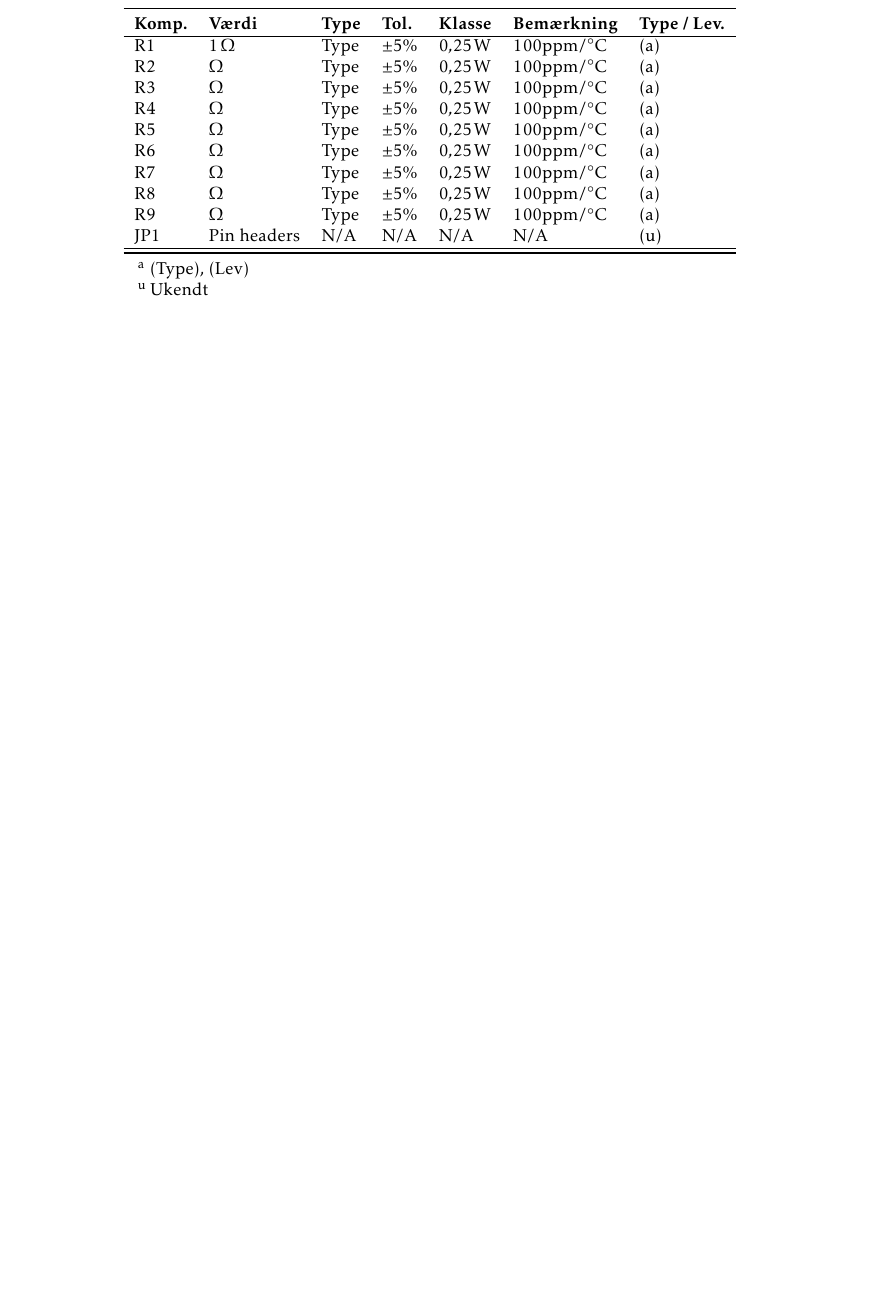
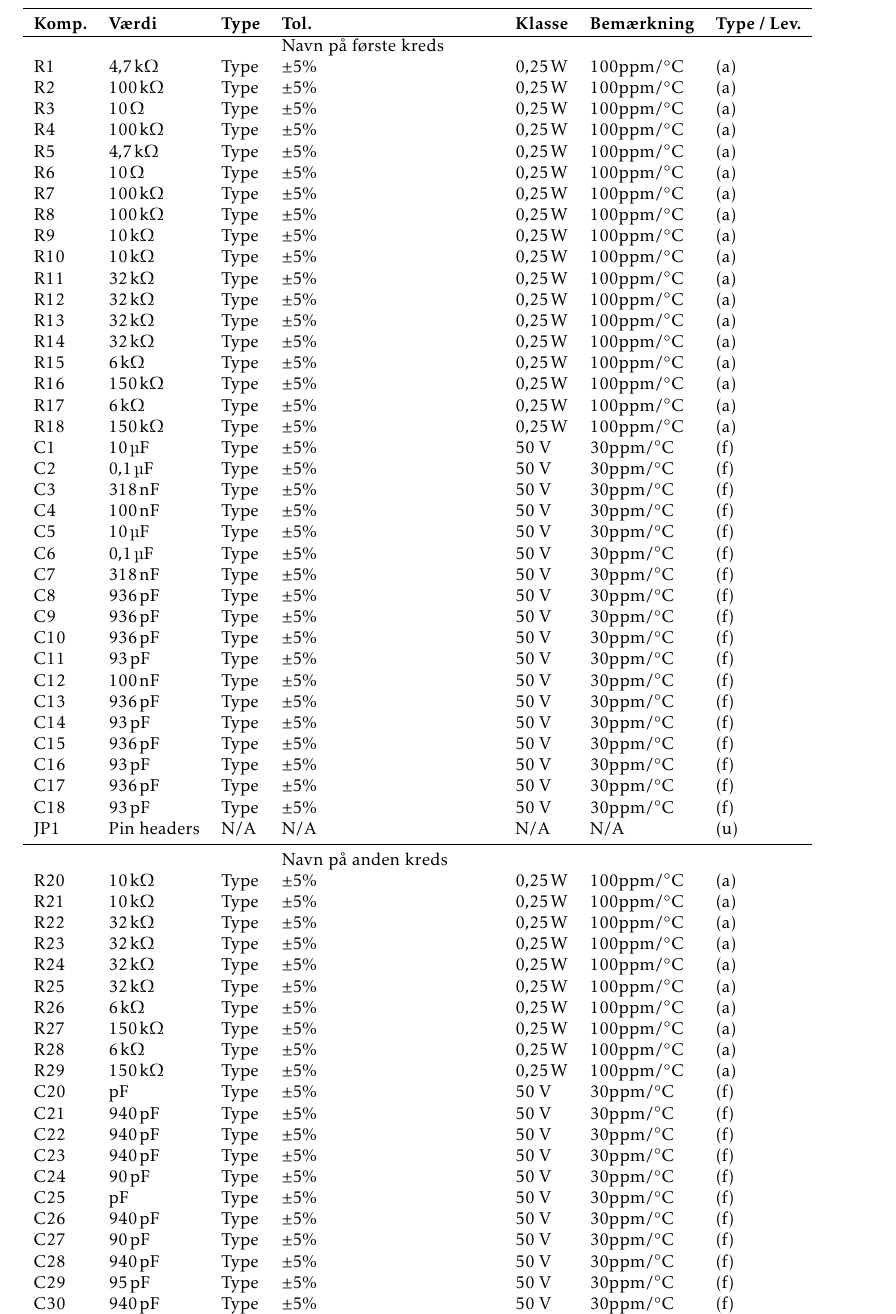
Before and after one commit to fraannk/sdu-gruppe3-2017, a LaTeX book (rapport.tex, which reads section/stykliste.tex): part of page 55 of 55 before the commit and part of page 56 of 56 after it, cut so that both start at the same text, the shorter picture padded with empty space. Compiled offline with pdfLaTeX.

Commit message:
Stykliste - alle værdier indsat

```diff
--- a/section/stykliste.tex
+++ b/section/stykliste.tex
@@ -16,18 +16,74 @@
 \multicolumn{1}{l}{\textbf{Bemærkning}} &
 \multicolumn{1}{l}{\textbf{Type / Lev.}}  \\
 \hline
-R1 & $\SI{1}{\ohm}$			& Type	& $\pm 5\%$ 		 & $\SI{0.25}{\watt}$	  & 100ppm/\si{\celsius}  & (a) \\
-R2 & $\SI{}{\ohm}$			& Type	& $\pm 5\%$ 		 & $\SI{0.25}{\watt}$	  & 100ppm/\si{\celsius}  & (a) \\
-R3 & $\SI{}{\ohm}$			& Type	& $\pm 5\%$ 		 & $\SI{0.25}{\watt}$	  & 100ppm/\si{\celsius}  & (a) \\
-R4 & $\SI{}{\ohm}$			& Type	& $\pm 5\%$ 		 & $\SI{0.25}{\watt}$	  & 100ppm/\si{\celsius}  & (a) \\
-R5 & $\SI{}{\ohm}$			& Type	& $\pm 5\%$ 		 & $\SI{0.25}{\watt}$	  & 100ppm/\si{\celsius}  & (a) \\
-R6 & $\SI{}{\ohm}$			& Type	& $\pm 5\%$ 		 & $\SI{0.25}{\watt}$	  & 100ppm/\si{\celsius}  & (a) \\
-R7 & $\SI{}{\ohm}$			& Type	& $\pm 5\%$ 		 & $\SI{0.25}{\watt}$	  & 100ppm/\si{\celsius}  & (a) \\
-R8 & $\SI{}{\ohm}$			& Type	& $\pm 5\%$ 		 & $\SI{0.25}{\watt}$	  & 100ppm/\si{\celsius}  & (a) \\
-R9 & $\SI{}{\ohm}$			& Type	& $\pm 5\%$ 		 & $\SI{0.25}{\watt}$	  & 100ppm/\si{\celsius}  & (a) \\
-
+& & & Navn på første kreds & & & \\
+R1 & $\SI{4.7}{\kilo\ohm}$			& Type	& $\pm 5\%$ 		 & $\SI{0.25}{\watt}$	  & 100ppm/\si{\celsius}  & (a) \\
+R2 & $\SI{100}{\kilo\ohm}$			& Type	& $\pm 5\%$ 		 & $\SI{0.25}{\watt}$	  & 100ppm/\si{\celsius}  & (a) \\
+R3 & $\SI{10}{\ohm}$			& Type	& $\pm 5\%$ 		 & $\SI{0.25}{\watt}$	  & 100ppm/\si{\celsius}  & (a) \\
+R4 & $\SI{100}{\kilo\ohm}$			& Type	& $\pm 5\%$ 		 & $\SI{0.25}{\watt}$	  & 100ppm/\si{\celsius}  & (a) \\
+R5 & $\SI{4.7}{\kilo\ohm}$			& Type	& $\pm 5\%$ 		 & $\SI{0.25}{\watt}$	  & 100ppm/\si{\celsius}  & (a) \\
+R6 & $\SI{10}{\ohm}$			& Type	& $\pm 5\%$ 		 & $\SI{0.25}{\watt}$	  & 100ppm/\si{\celsius}  & (a) \\
+R7 & $\SI{100}{\kilo\ohm}$			& Type	& $\pm 5\%$ 		 & $\SI{0.25}{\watt}$	  & 100ppm/\si{\celsius}  & (a) \\
+R8 & $\SI{100}{\kilo\ohm}$			& Type	& $\pm 5\%$ 		 & $\SI{0.25}{\watt}$	  & 100ppm/\si{\celsius}  & (a) \\
+R9 & $\SI{10}{\kilo\ohm}$			& Type	& $\pm 5\%$ 		 & $\SI{0.25}{\watt}$	  & 100ppm/\si{\celsius}  & (a) \\
+R10 & $\SI{10}{\kilo\ohm}$			& Type	& $\pm 5\%$ 		 & $\SI{0.25}{\watt}$	  & 100ppm/\si{\celsius}  & (a) \\
+R11 & $\SI{32}{\kilo\ohm}$			& Type	& $\pm 5\%$ 		 & $\SI{0.25}{\watt}$	  & 100ppm/\si{\celsius}  & (a) \\
+R12 & $\SI{32}{\kilo\ohm}$			& Type	& $\pm 5\%$ 		 & $\SI{0.25}{\watt}$	  & 100ppm/\si{\celsius}  & (a) \\
+R13 & $\SI{32}{\kilo\ohm}$			& Type	& $\pm 5\%$ 		 & $\SI{0.25}{\watt}$	  & 100ppm/\si{\celsius}  & (a) \\
+R14 & $\SI{32}{\kilo\ohm}$			& Type	& $\pm 5\%$ 		 & $\SI{0.25}{\watt}$	  & 100ppm/\si{\celsius}  & (a) \\
+R15 & $\SI{6}{\kilo\ohm}$			& Type	& $\pm 5\%$ 		 & $\SI{0.25}{\watt}$	  & 100ppm/\si{\celsius}  & (a) \\
+R16 & $\SI{150}{\kilo\ohm}$			& Type	& $\pm 5\%$ 		 & $\SI{0.25}{\watt}$	  & 100ppm/\si{\celsius}  & (a) \\
+R17 & $\SI{6}{\kilo\ohm}$			& Type	& $\pm 5\%$ 		 & $\SI{0.25}{\watt}$	  & 100ppm/\si{\celsius}  & (a) \\
+R18 & $\SI{150}{\kilo\ohm}$			& Type	& $\pm 5\%$ 		 & $\SI{0.25}{\watt}$	  & 100ppm/\si{\celsius}  & (a) \\
+C1 & $\SI{10}{\micro\farad}$ & Type & $\pm 5\%$ & 50 \si{\volt} & 30ppm/\si{\celsius} & (f)\\
+C2 & $\SI{0.1}{\micro\farad}$ & Type & $\pm 5\%$ & 50 \si{\volt} & 30ppm/\si{\celsius} & (f)\\
+C3 & $\SI{318}{\nano\farad}$ & Type & $\pm 5\%$ & 50 \si{\volt} & 30ppm/\si{\celsius} & (f)\\
+C4 & $\SI{100}{\nano\farad}$ & Type & $\pm 5\%$ & 50 \si{\volt} & 30ppm/\si{\celsius} & (f)\\
+C5 & $\SI{10}{\micro\farad}$ & Type & $\pm 5\%$ & 50 \si{\volt} & 30ppm/\si{\celsius} & (f)\\
+C6 & $\SI{0.1}{\micro\farad}$ & Type & $\pm 5\%$ & 50 \si{\volt} & 30ppm/\si{\celsius} & (f)\\
+C7 & $\SI{318}{\nano\farad}$ & Type & $\pm 5\%$ & 50 \si{\volt} & 30ppm/\si{\celsius} & (f)\\
+C8 & $\SI{936}{\pico\farad}$ & Type & $\pm 5\%$ & 50 \si{\volt} & 30ppm/\si{\celsius} & (f)\\
+C9 & $\SI{936}{\pico\farad}$ & Type & $\pm 5\%$ & 50 \si{\volt} & 30ppm/\si{\celsius} & (f)\\
+C10 & $\SI{936}{\pico\farad}$ & Type & $\pm 5\%$ & 50 \si{\volt} & 30ppm/\si{\celsius} & (f)\\
+C11 & $\SI{93}{\pico\farad}$ & Type & $\pm 5\%$ & 50 \si{\volt} & 30ppm/\si{\celsius} & (f)\\
+C12 & $\SI{100}{\nano\farad}$ & Type & $\pm 5\%$ & 50 \si{\volt} & 30ppm/\si{\celsius} & (f)\\
+C13 & $\SI{936}{\pico\farad}$ & Type & $\pm 5\%$ & 50 \si{\volt} & 30ppm/\si{\celsius} & (f)\\
+C14 & $\SI{93}{\pico\farad}$ & Type & $\pm 5\%$ & 50 \si{\volt} & 30ppm/\si{\celsius} & (f)\\
+C15 & $\SI{936}{\pico\farad}$ & Type & $\pm 5\%$ & 50 \si{\volt} & 30ppm/\si{\celsius} & (f)\\
+C16 & $\SI{93}{\pico\farad}$ & Type & $\pm 5\%$ & 50 \si{\volt} & 30ppm/\si{\celsius} & (f)\\
+C17 & $\SI{936}{\pico\farad}$ & Type & $\pm 5\%$ & 50 \si{\volt} & 30ppm/\si{\celsius} & (f)\\
+C18 & $\SI{93}{\pico\farad}$ & Type & $\pm 5\%$ & 50 \si{\volt} & 30ppm/\si{\celsius} & (f)\\
 JP1 & Pin headers & N/A & N/A & N/A & N/A & (u) \\
-
+\midrule
+& & & Navn på anden kreds & & & \\
+R20 & $\SI{10}{\kilo\ohm}$			& Type	& $\pm 5\%$ 		 & $\SI{0.25}{\watt}$	  & 100ppm/\si{\celsius}  & (a) \\
+R21 & $\SI{10}{\kilo\ohm}$			& Type	& $\pm 5\%$ 		 & $\SI{0.25}{\watt}$	  & 100ppm/\si{\celsius}  & (a) \\
+R22 & $\SI{32}{\kilo\ohm}$			& Type	& $\pm 5\%$ 		 & $\SI{0.25}{\watt}$	  & 100ppm/\si{\celsius}  & (a) \\
+R23 & $\SI{32}{\kilo\ohm}$			& Type	& $\pm 5\%$ 		 & $\SI{0.25}{\watt}$	  & 100ppm/\si{\celsius}  & (a) \\
+R24 & $\SI{32}{\kilo\ohm}$			& Type	& $\pm 5\%$ 		 & $\SI{0.25}{\watt}$	  & 100ppm/\si{\celsius}  & (a) \\
+R25 & $\SI{32}{\kilo\ohm}$			& Type	& $\pm 5\%$ 		 & $\SI{0.25}{\watt}$	  & 100ppm/\si{\celsius}  & (a) \\
+R26 & $\SI{6}{\kilo\ohm}$			& Type	& $\pm 5\%$ 		 & $\SI{0.25}{\watt}$	  & 100ppm/\si{\celsius}  & (a) \\
+R27 & $\SI{150}{\kilo\ohm}$			& Type	& $\pm 5\%$ 		 & $\SI{0.25}{\watt}$	  & 100ppm/\si{\celsius}  & (a) \\
+R28 & $\SI{6}{\kilo\ohm}$			& Type	& $\pm 5\%$ 		 & $\SI{0.25}{\watt}$	  & 100ppm/\si{\celsius}  & (a) \\
+R29 & $\SI{150}{\kilo\ohm}$			& Type	& $\pm 5\%$ 		 & $\SI{0.25}{\watt}$	  & 100ppm/\si{\celsius}  & (a) \\
+C20 & $\SI{}{\pico\farad}$ & Type & $\pm 5\%$ & 50 \si{\volt} & 30ppm/\si{\celsius} & (f)\\
+C21 & $\SI{940}{\pico\farad}$ & Type & $\pm 5\%$ & 50 \si{\volt} & 30ppm/\si{\celsius} & (f)\\
+C22 & $\SI{940}{\pico\farad}$ & Type & $\pm 5\%$ & 50 \si{\volt} & 30ppm/\si{\celsius} & (f)\\
+C23 & $\SI{940}{\pico\farad}$ & Type & $\pm 5\%$ & 50 \si{\volt} & 30ppm/\si{\celsius} & (f)\\
+C24 & $\SI{90}{\pico\farad}$ & Type & $\pm 5\%$ & 50 \si{\volt} & 30ppm/\si{\celsius} & (f)\\
+C25 & $\SI{}{\pico\farad}$ & Type & $\pm 5\%$ & 50 \si{\volt} & 30ppm/\si{\celsius} & (f)\\
+C26 & $\SI{940}{\pico\farad}$ & Type & $\pm 5\%$ & 50 \si{\volt} & 30ppm/\si{\celsius} & (f)\\
+C27 & $\SI{90}{\pico\farad}$ & Type & $\pm 5\%$ & 50 \si{\volt} & 30ppm/\si{\celsius} & (f)\\
+C28 & $\SI{940}{\pico\farad}$ & Type & $\pm 5\%$ & 50 \si{\volt} & 30ppm/\si{\celsius} & (f)\\
+C29 & $\SI{95}{\pico\farad}$ & Type & $\pm 5\%$ & 50 \si{\volt} & 30ppm/\si{\celsius} & (f)\\
+C30 & $\SI{940}{\pico\farad}$ & Type & $\pm 5\%$ & 50 \si{\volt} & 30ppm/\si{\celsius} & (f)\\
+C31 & $\SI{95}{\pico\farad}$ & Type & $\pm 5\%$ & 50 \si{\volt} & 30ppm/\si{\celsius} & (f)\\
+C32 & $\SI{1.1}{\micro\farad}$ & Type & $\pm 5\%$ & 50 \si{\volt} & 30ppm/\si{\celsius} & (f)\\
+C33 & $\SI{1.1}{\micro\farad}$ & Type & $\pm 5\%$ & 50 \si{\volt} & 30ppm/\si{\celsius} & (f)\\
+\midrule
+& & & Digital til analog konverter & & & \\
+C40 & $\SI{}{\pico\farad}$ & Type & $\pm 5\%$ & 50 \si{\volt} & 30ppm/\si{\celsius} & (f)\\
+C41 & $\SI{}{\pico\farad}$ & Type & $\pm 5\%$ & 50 \si{\volt} & 30ppm/\si{\celsius} & (f)\\
 \hline
 \bottomrule
 \end{tabular}
```
